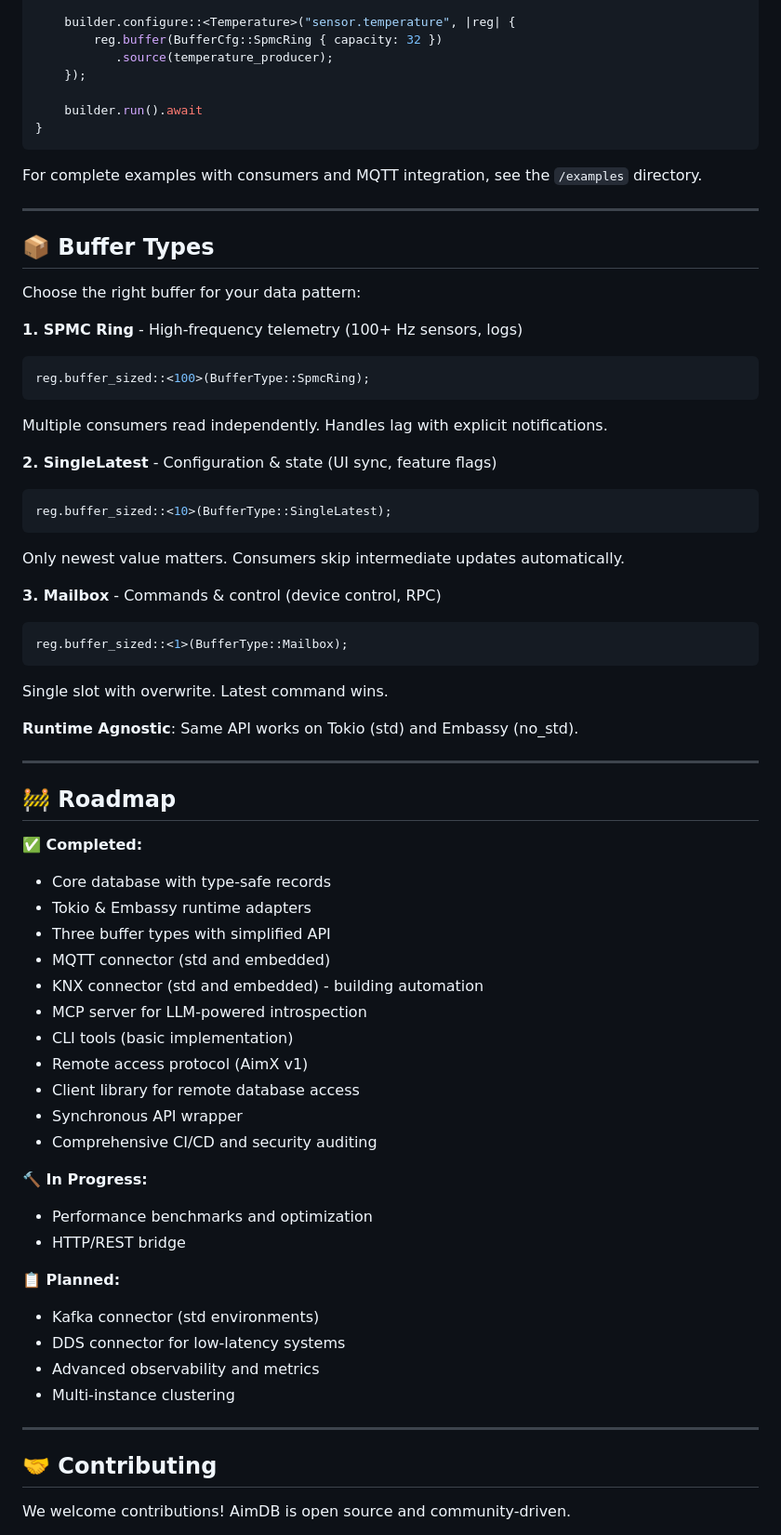
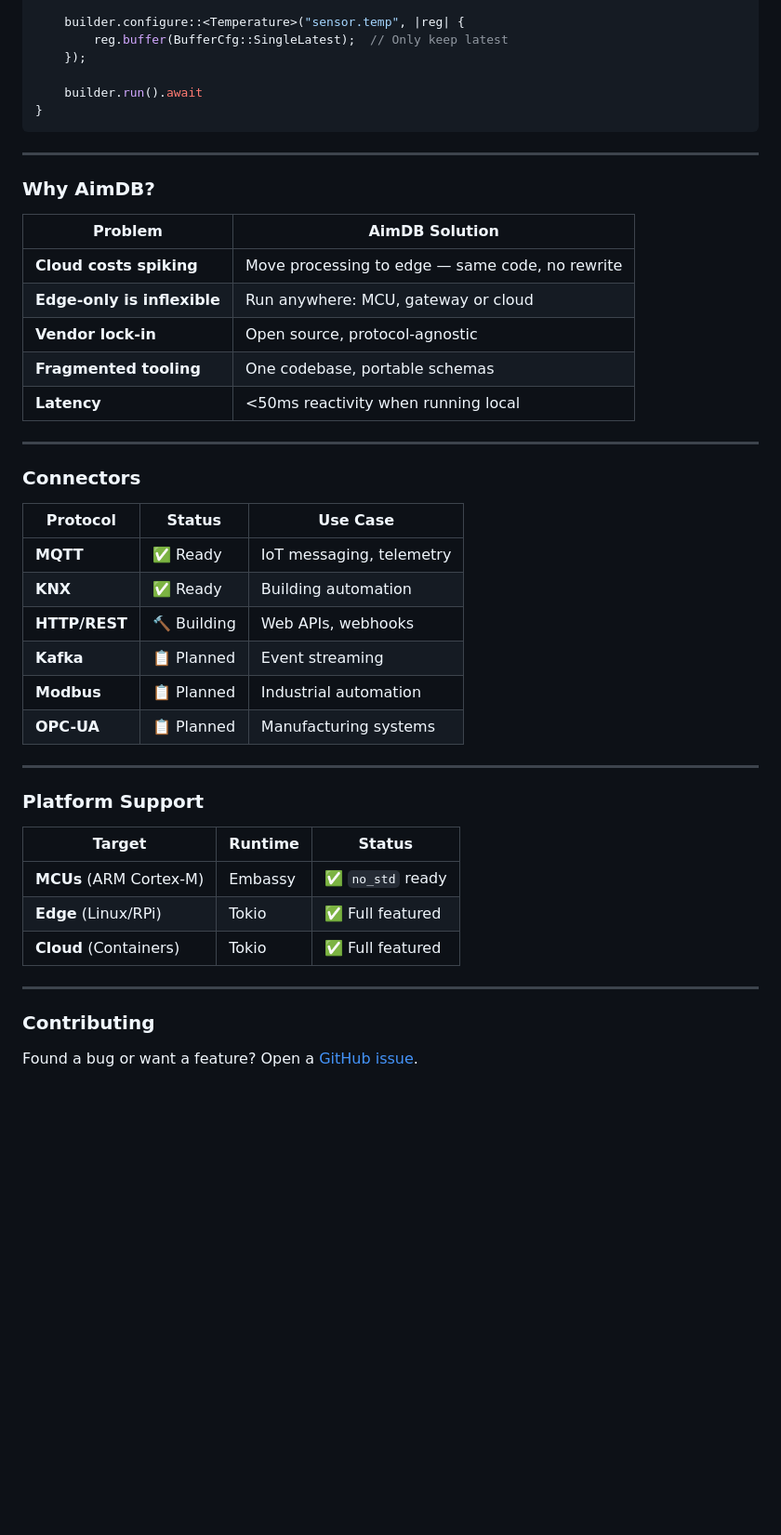
Before and after one commit to aimdb-dev/aimdb, a Markdown page: README.md, the part around one of its changes. Shown at 93% size. GitHub-like rendering; blank space fills up the shorter version.

````diff
--- a/README.md
+++ b/README.md
@@ -174,73 +75,51 @@ async fn main() -> DbResult<()> {
     let mut builder = AimDbBuilder::new().runtime(runtime);
 
-    builder.configure::<Temperature>("sensor.temperature", |reg| {
-        reg.buffer(BufferCfg::SpmcRing { capacity: 32 })
-           .source(temperature_producer);
+    builder.configure::<Temperature>("sensor.temp", |reg| {
+        reg.buffer(BufferCfg::SingleLatest);  // Only keep latest
     });
 
     builder.run().await
 }
 ```
 
-For complete examples with consumers and MQTT integration, see the `/examples` directory.
+---
+
+### Why AimDB?
+
+| Problem | AimDB Solution |
+|---------|----------------|
+| **Cloud costs spiking** | Move processing to edge — same code, no rewrite |
+| **Edge-only is inflexible** | Run anywhere: MCU, gateway or cloud |
+| **Vendor lock-in** | Open source, protocol-agnostic |
+| **Fragmented tooling** | One codebase, portable schemas |
+| **Latency** | <50ms reactivity when running local |
 
 ---
 
-## 📦 Buffer Types
+### Connectors
 
-Choose the right buffer for your data pattern:
-
-**1. SPMC Ring** - High-frequency telemetry (100+ Hz sensors, logs)
-```rust
-reg.buffer_sized::<100>(BufferType::SpmcRing);
-```
-Multiple consumers read independently. Handles lag with explicit notifications.
-
-**2. SingleLatest** - Configuration & state (UI sync, feature flags)
-```rust
-reg.buffer_sized::<10>(BufferType::SingleLatest);
-```
-Only newest value matters. Consumers skip intermediate updates automatically.
-
-**3. Mailbox** - Commands & control (device control, RPC)
-```rust
-reg.buffer_sized::<1>(BufferType::Mailbox);
-```
-Single slot with overwrite. Latest command wins.
-
-**Runtime Agnostic**: Same API works on Tokio (std) and Embassy (no_std).
+| Protocol | Status | Use Case |
+|----------|--------|----------|
+| **MQTT** | ✅ Ready | IoT messaging, telemetry |
+| **KNX** | ✅ Ready | Building automation |
+| **HTTP/REST** | 🔨 Building | Web APIs, webhooks |
+| **Kafka** | 📋 Planned | Event streaming |
+| **Modbus** | 📋 Planned | Industrial automation |
+| **OPC-UA** | 📋 Planned | Manufacturing systems |
 
 ---
 
-## 🚧 Roadmap
+### Platform Support
 
-**✅ Completed:**
-- Core database with type-safe records
-- Tokio & Embassy runtime adapters
-- Three buffer types with simplified API
-- MQTT connector (std and embedded)
-- KNX connector (std and embedded) - building automation
-- MCP server for LLM-powered introspection
-- CLI tools (basic implementation)
-- Remote access protocol (AimX v1)
-- Client library for remote database access
-- Synchronous API wrapper
-- Comprehensive CI/CD and security auditing
-
-**🔨 In Progress:**
-- Performance benchmarks and optimization
-- HTTP/REST bridge
-
-
-**📋 Planned:**
-- Kafka connector (std environments)
-- DDS connector for low-latency systems
-- Advanced observability and metrics
-- Multi-instance clustering
+| Target | Runtime | Status |
+|--------|---------|--------|
+| **MCUs** (ARM Cortex-M) | Embassy | ✅ `no_std` ready |
+| **Edge** (Linux/RPi) | Tokio | ✅ Full featured |
+| **Cloud** (Containers) | Tokio | ✅ Full featured |
 
 ---
 
-## 🤝 Contributing
+### Contributing
 
-We welcome contributions! AimDB is open source and community-driven.
+Found a bug or want a feature? Open a [GitHub issue](https://github.com/aimdb-dev/aimdb/issues).
 
````
Also changed, not shown: other parts of README.md (+60 -196 lines), assets/logo.png, 1 other file.
